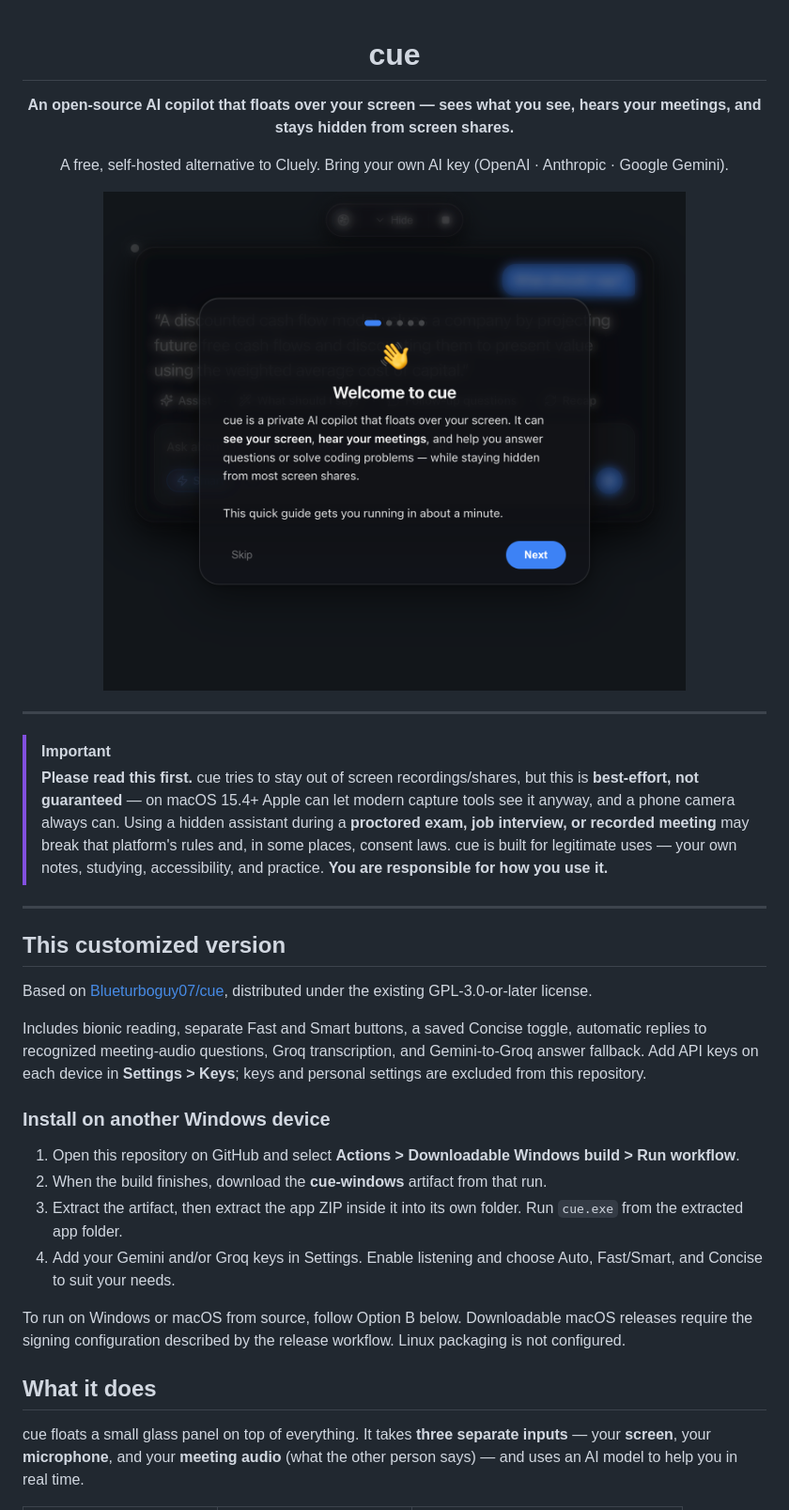
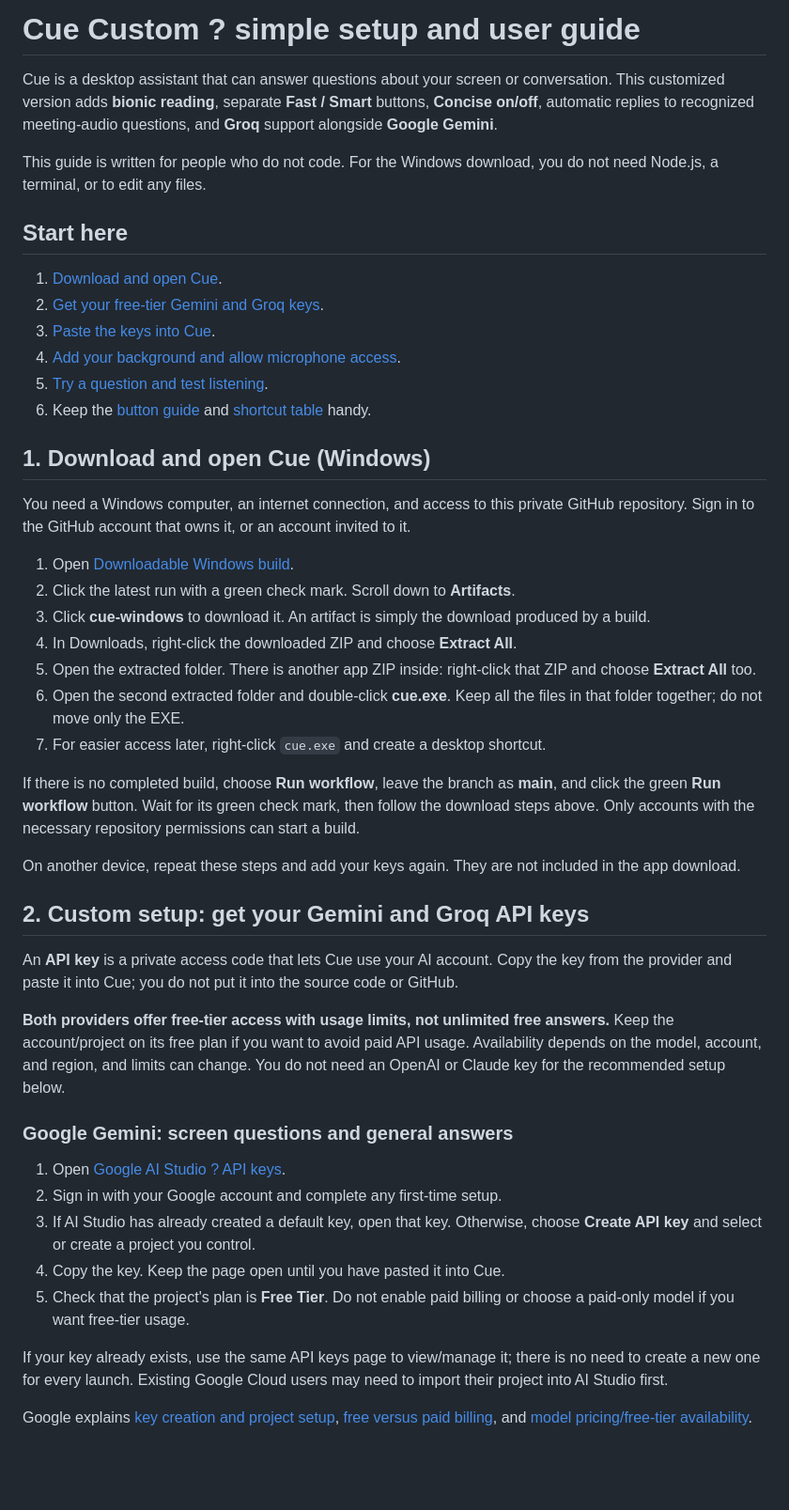
Before and after one commit to 187jjay187/cue-custom, a Markdown page: README.md, the part around one of its changes. Shown at 94% size. Drawn GitHub-style; blank space fills up the shorter version.

Commit message:
Document free-tier Gemini and Groq setup and beginner user guide

```diff
--- a/README.md
+++ b/README.md
@@ -1,38 +1,49 @@
-<div align="center">
+# Cue Custom ? simple setup and user guide
 
-# cue
+Cue is a desktop assistant that can answer questions about your screen or conversation. This customized version adds **bionic reading**, separate **Fast / Smart** buttons, **Concise on/off**, automatic replies to recognized meeting-audio questions, and **Groq** support alongside **Google Gemini**.
 
-**An open-source AI copilot that floats over your screen — sees what you see, hears your meetings, and stays hidden from screen shares.**
+This guide is written for people who do not code. For the Windows download, you do not need Node.js, a terminal, or to edit any files.
 
-A free, self-hosted alternative to Cluely. Bring your own AI key (OpenAI · Anthropic · Google Gemini).
+## Start here
 
-<img src="docs/tutorial.png" width="620" alt="cue first-run tutorial" />
+1. [Download and open Cue](#1-download-and-open-cue-windows).
+2. [Get your free-tier Gemini and Groq keys](#2-custom-setup-get-your-gemini-and-groq-api-keys).
+3. [Paste the keys into Cue](#3-add-your-keys-to-cue).
+4. [Add your background and allow microphone access](#4-finish-your-first-time-setup).
+5. [Try a question and test listening](#5-your-first-test).
+6. Keep the [button guide](#6-what-each-button-does) and [shortcut table](#7-keyboard-shortcuts) handy.
 
-</div>
+## 1. Download and open Cue (Windows)
 
----
+You need a Windows computer, an internet connection, and access to this private GitHub repository. Sign in to the GitHub account that owns it, or an account invited to it.
 
-> [!IMPORTANT]
-> **Please read this first.** cue tries to stay out of screen recordings/shares, but this is **best-effort, not guaranteed** — on macOS 15.4+ Apple can let modern capture tools see it anyway, and a phone camera always can. Using a hidden assistant during a **proctored exam, job interview, or recorded meeting** may break that platform's rules and, in some places, consent laws. cue is built for legitimate uses — your own notes, studying, accessibility, and practice. **You are responsible for how you use it.**
+1. Open [Downloadable Windows build](https://github.com/187jjay187/cue-custom/actions/workflows/windows-build.yml).
+2. Click the latest run with a green check mark. Scroll down to **Artifacts**.
+3. Click **cue-windows** to download it. An artifact is simply the download produced by a build.
+4. In Downloads, right-click the downloaded ZIP and choose **Extract All**.
+5. Open the extracted folder. There is another app ZIP inside: right-click that ZIP and choose **Extract All** too.
+6. Open the second extracted folder and double-click **cue.exe**. Keep all the files in that folder together; do not move only the EXE.
+7. For easier access later, right-click `cue.exe` and create a desktop shortcut.
 
----
+If there is no completed build, choose **Run workflow**, leave the branch as **main**, and click the green **Run workflow** button. Wait for its green check mark, then follow the download steps above. Only accounts with the necessary repository permissions can start a build.
 
-## This customized version
+On another device, repeat these steps and add your keys again. They are not included in the app download.
 
-Based on [Blueturboguy07/cue](https://github.com/Blueturboguy07/cue), distributed under the existing GPL-3.0-or-later license.
+## 2. Custom setup: get your Gemini and Groq API keys
 
-Includes bionic reading, separate Fast and Smart buttons, a saved Concise toggle, automatic replies to recognized meeting-audio questions, Groq transcription, and Gemini-to-Groq answer fallback. Add API keys on each device in **Settings > Keys**; keys and personal settings are excluded from this repository.
+An **API key** is a private access code that lets Cue use your AI account. Copy the key from the provider and paste it into Cue; you do not put it into the source code or GitHub.
 
-### Install on another Windows device
+**Both providers offer free-tier access with usage limits, not unlimited free answers.** Keep the account/project on its free plan if you want to avoid paid API usage. Availability depends on the model, account, and region, and limits can change. You do not need an OpenAI or Claude key for the recommended setup below.
 
-1. Open this repository on GitHub and select **Actions > Downloadable Windows build > Run workflow**.
-2. When the build finishes, download the **cue-windows** artifact from that run.
-3. Extract the artifact, then extract the app ZIP inside it into its own folder. Run `cue.exe` from the extracted app folder.
-4. Add your Gemini and/or Groq keys in Settings. Enable listening and choose Auto, Fast/Smart, and Concise to suit your needs.
+### Google Gemini: screen questions and general answers
 
-To run on Windows or macOS from source, follow Option B below. Downloadable macOS releases require the signing configuration described by the release workflow. Linux packaging is not configured.
+1. Open [Google AI Studio ? API keys](https://aistudio.google.com/apikey).
+2. Sign in with your Google account and complete any first-time setup.
+3. If AI Studio has already created a default key, open that key. Otherwise, choose **Create API key** and select or create a project you control.
+4. Copy the key. Keep the page open until you have pasted it into Cue.
+5. Check that the project's plan is **Free Tier**. Do not enable paid billing or choose a paid-only model if you want free-tier usage.
 
-## What it does
+If your key already exists, use the same API keys page to view/manage it; there is no need to create a new one for every launch. Existing Google Cloud users may need to import their project into AI Studio first.
 
-cue floats a small glass panel on top of everything. It takes **three separate inputs** — your **screen**, your **microphone**, and your **meeting audio** (what the other person says) — and uses an AI model to help you in real time.
+Google explains [key creation and project setup](https://ai.google.dev/gemini-api/docs/api-key), [free versus paid billing](https://ai.google.dev/gemini-api/docs/billing), and [model pricing/free-tier availability](https://ai.google.dev/gemini-api/docs/pricing).
 
```
Also changed, not shown: other parts of README.md (+148 -128 lines).
